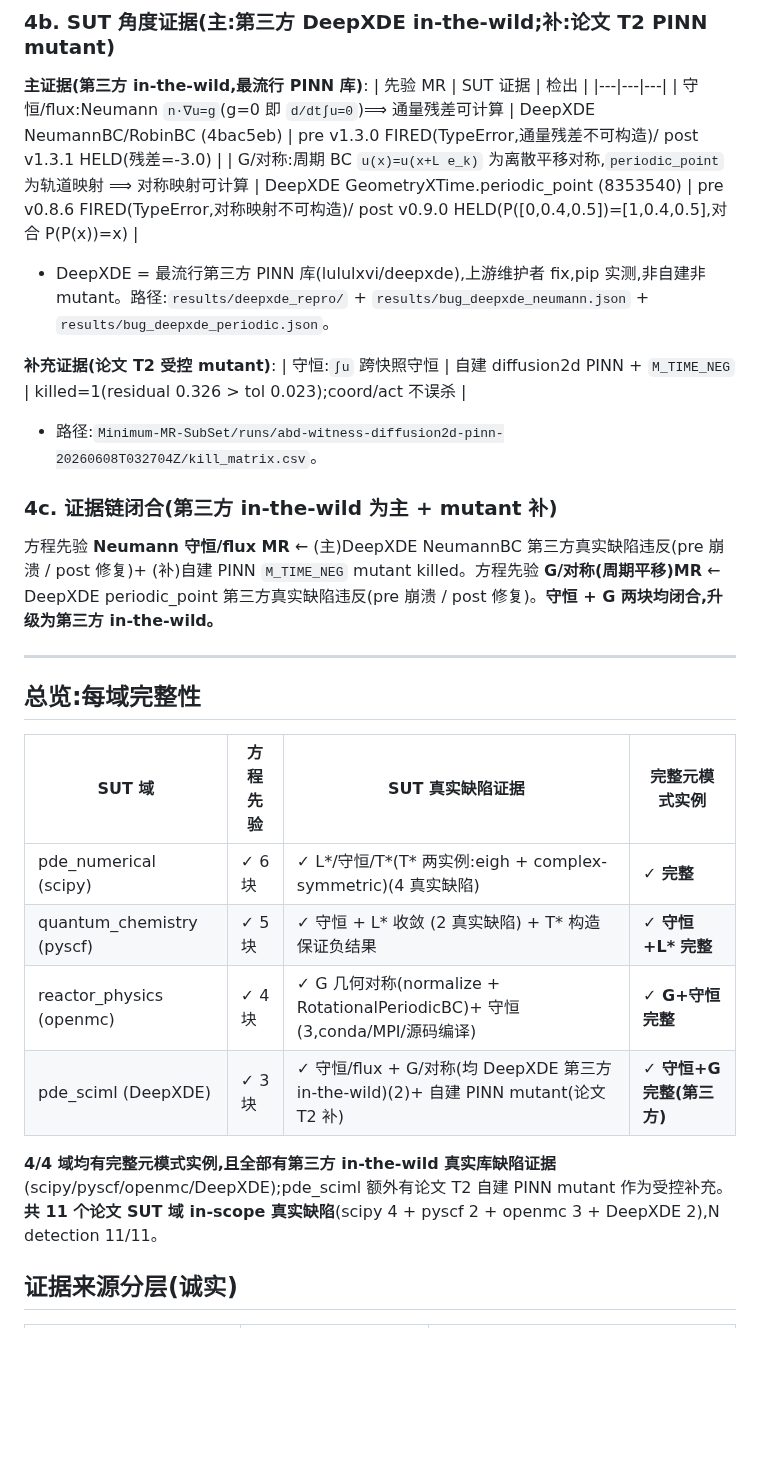
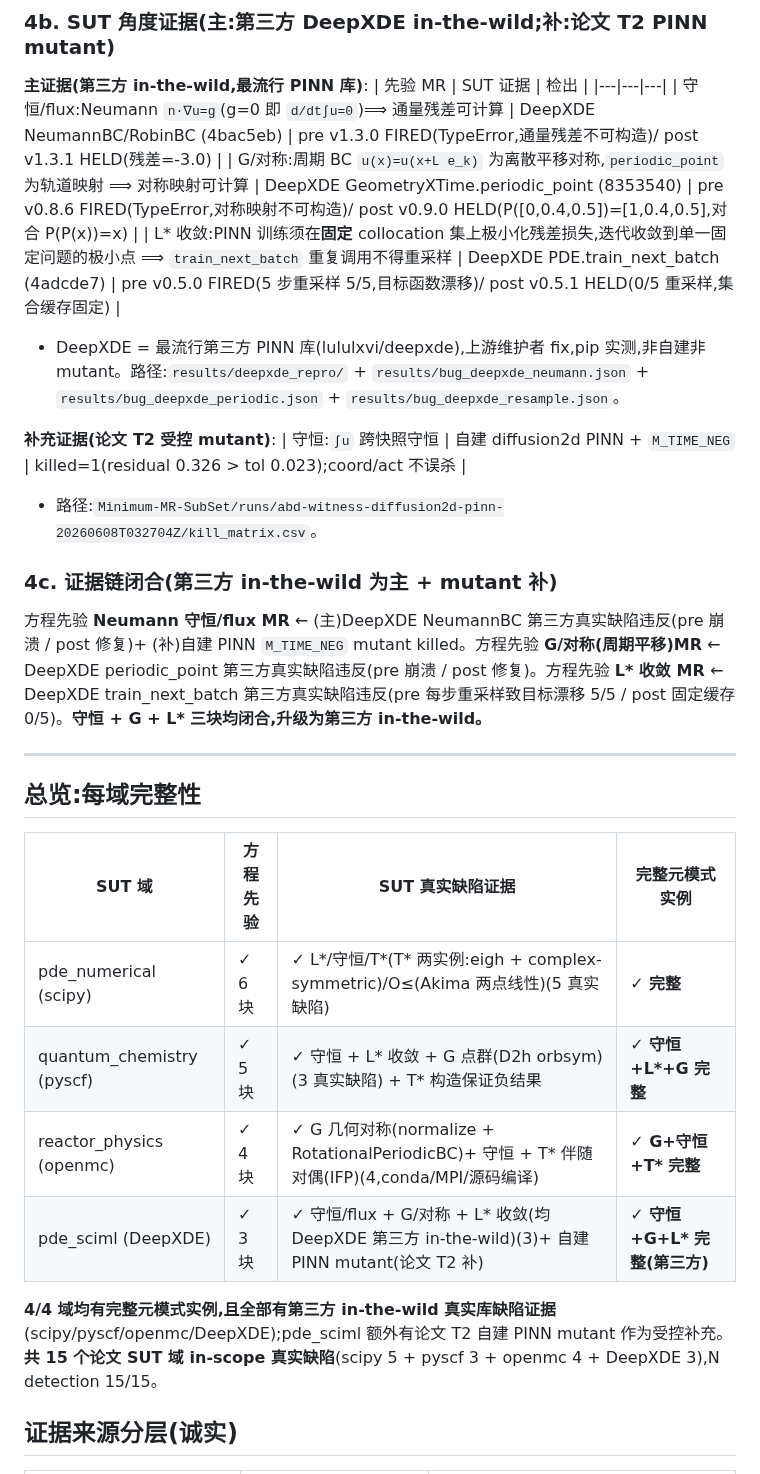
Before and after one commit to meng004/P1-MetaPattern, a Markdown page: experiment_realbug/EQUATION_DRIVEN_EVIDENCE_CHAIN.md, the part around one of its changes. GitHub-like rendering; blank space fills up the shorter version.

Commit message:
B1: sync docs to final 15 in-the-wild, 5 NOETHER blocks, each domain 3-4
Co-Authored-By: Claude Opus 4.8 <noreply@anthropic.com>
Claude-Session: https://claude.ai/code/session_01R4cthBkRgCBh5C6zZcTEWL

```diff
--- a/experiment_realbug/EQUATION_DRIVEN_EVIDENCE_CHAIN.md
+++ b/experiment_realbug/EQUATION_DRIVEN_EVIDENCE_CHAIN.md
@@ -92,14 +93,15 @@ RHF 先验给出 T\*/守恒/L\*/O≤/G;pyscf **守恒块有独立真实缺陷**(
 |---|---|---|
 | 守恒/flux:Neumann `n·∇u=g`(g=0 即 `d/dt∫u=0`)⟹ 通量残差可计算 | DeepXDE NeumannBC/RobinBC (4bac5eb) | pre v1.3.0 FIRED(TypeError,通量残差不可构造)/ post v1.3.1 HELD(残差=-3.0) |
 | G/对称:周期 BC `u(x)=u(x+L e_k)` 为离散平移对称,`periodic_point` 为轨道映射 ⟹ 对称映射可计算 | DeepXDE GeometryXTime.periodic_point (8353540) | pre v0.8.6 FIRED(TypeError,对称映射不可构造)/ post v0.9.0 HELD(P([0,0.4,0.5])=[1,0.4,0.5],对合 P(P(x))=x) |
-- DeepXDE = 最流行第三方 PINN 库(lululxvi/deepxde),上游维护者 fix,pip 实测,非自建非 mutant。路径:`results/deepxde_repro/` + `results/bug_deepxde_neumann.json` + `results/bug_deepxde_periodic.json`。
+| L\* 收敛:PINN 训练须在**固定** collocation 集上极小化残差损失,迭代收敛到单一固定问题的极小点 ⟹ `train_next_batch` 重复调用不得重采样 | DeepXDE PDE.train_next_batch (4adcde7) | pre v0.5.0 FIRED(5 步重采样 5/5,目标函数漂移)/ post v0.5.1 HELD(0/5 重采样,集合缓存固定) |
+- DeepXDE = 最流行第三方 PINN 库(lululxvi/deepxde),上游维护者 fix,pip 实测,非自建非 mutant。路径:`results/deepxde_repro/` + `results/bug_deepxde_neumann.json` + `results/bug_deepxde_periodic.json` + `results/bug_deepxde_resample.json`。
 
 **补充证据(论文 T2 受控 mutant)**:
 | 守恒:`∫u` 跨快照守恒 | 自建 diffusion2d PINN + `M_TIME_NEG` | killed=1(residual 0.326 > tol 0.023);coord/act 不误杀 |
 - 路径:`Minimum-MR-SubSet/runs/abd-witness-diffusion2d-pinn-20260608T032704Z/kill_matrix.csv`。
 
 ### 4c. 证据链闭合(第三方 in-the-wild 为主 + mutant 补)
-方程先验 **Neumann 守恒/flux MR** ← (主)DeepXDE NeumannBC 第三方真实缺陷违反(pre 崩溃 / post 修复)+ (补)自建 PINN `M_TIME_NEG` mutant killed。方程先验 **G/对称(周期平移)MR** ← DeepXDE periodic_point 第三方真实缺陷违反(pre 崩溃 / post 修复)。**守恒 + G 两块均闭合,升级为第三方 in-the-wild。**
+方程先验 **Neumann 守恒/flux MR** ← (主)DeepXDE NeumannBC 第三方真实缺陷违反(pre 崩溃 / post 修复)+ (补)自建 PINN `M_TIME_NEG` mutant killed。方程先验 **G/对称(周期平移)MR** ← DeepXDE periodic_point 第三方真实缺陷违反(pre 崩溃 / post 修复)。方程先验 **L\* 收敛 MR** ← DeepXDE train_next_batch 第三方真实缺陷违反(pre 每步重采样致目标漂移 5/5 / post 固定缓存 0/5)。**守恒 + G + L\* 三块均闭合,升级为第三方 in-the-wild。**
 
 ---
 
@@ -107,12 +109,12 @@ RHF 先验给出 T\*/守恒/L\*/O≤/G;pyscf **守恒块有独立真实缺陷**(
 
 | SUT 域 | 方程先验 | SUT 真实缺陷证据 | 完整元模式实例 |
 |---|---|---|---|
-| pde_numerical (scipy) | ✓ 6 块 | ✓ L\*/守恒/T\*(T\* 两实例:eigh + complex-symmetric)(4 真实缺陷) | **✓ 完整** |
-| quantum_chemistry (pyscf) | ✓ 5 块 | ✓ 守恒 + L\* 收敛 (2 真实缺陷) + T\* 构造保证负结果 | **✓ 守恒+L\* 完整** |
-| reactor_physics (openmc) | ✓ 4 块 | ✓ G 几何对称(normalize + RotationalPeriodicBC)+ 守恒 (3,conda/MPI/源码编译) | **✓ G+守恒完整** |
-| pde_sciml (DeepXDE) | ✓ 3 块 | ✓ 守恒/flux + G/对称(均 DeepXDE 第三方 in-the-wild)(2)+ 自建 PINN mutant(论文 T2 补) | **✓ 守恒+G 完整(第三方)** |
+| pde_numerical (scipy) | ✓ 6 块 | ✓ L\*/守恒/T\*(T\* 两实例:eigh + complex-symmetric)/O≤(Akima 两点线性)(5 真实缺陷) | **✓ 完整** |
+| quantum_chemistry (pyscf) | ✓ 5 块 | ✓ 守恒 + L\* 收敛 + G 点群(D2h orbsym)(3 真实缺陷) + T\* 构造保证负结果 | **✓ 守恒+L\*+G 完整** |
+| reactor_physics (openmc) | ✓ 4 块 | ✓ G 几何对称(normalize + RotationalPeriodicBC)+ 守恒 + T\* 伴随对偶(IFP)(4,conda/MPI/源码编译) | **✓ G+守恒+T\* 完整** |
+| pde_sciml (DeepXDE) | ✓ 3 块 | ✓ 守恒/flux + G/对称 + L\* 收敛(均 DeepXDE 第三方 in-the-wild)(3)+ 自建 PINN mutant(论文 T2 补) | **✓ 守恒+G+L\* 完整(第三方)** |
 
-**4/4 域均有完整元模式实例,且全部有第三方 in-the-wild 真实库缺陷证据**(scipy/pyscf/openmc/DeepXDE);pde_sciml 额外有论文 T2 自建 PINN mutant 作为受控补充。**共 11 个论文 SUT 域 in-scope 真实缺陷**(scipy 4 + pyscf 2 + openmc 3 + DeepXDE 2),N detection 11/11。
+**4/4 域均有完整元模式实例,且全部有第三方 in-the-wild 真实库缺陷证据**(scipy/pyscf/openmc/DeepXDE);pde_sciml 额外有论文 T2 自建 PINN mutant 作为受控补充。**共 15 个论文 SUT 域 in-scope 真实缺陷**(scipy 5 + pyscf 3 + openmc 4 + DeepXDE 3),N detection 15/15。
 
 ## 证据来源分层(诚实)
 | 层 | 域 | 证据性质 |
```
Also changed, not shown: other parts of experiment_realbug/EQUATION_DRIVEN_EVIDENCE_CHAIN.md (+2 -1 lines), experiment_realbug/B1_INDEX.md (+8 -3 lines), experiment_realbug/COVERAGE_SUMMARY.md (+7 -5 lines).
